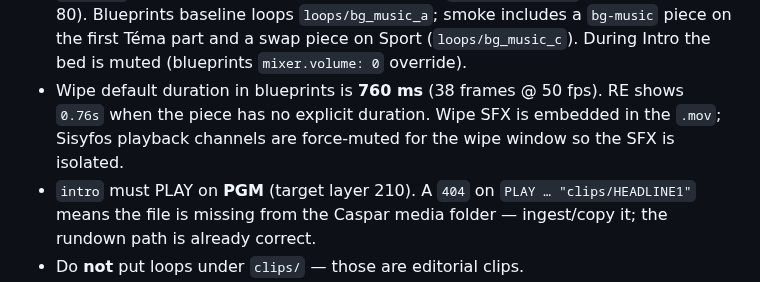
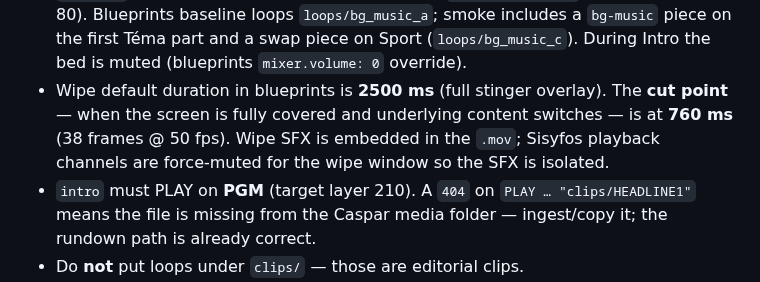
Before and after one commit to tojemoc/sofie, a Markdown page: assets/README.md, the part around the change. Rendered like a GitHub page.

Commit message:
Clarify wipe 760ms is cut point, not overlay duration
Co-authored-by: Jakub Doboš <kubo6472@users.noreply.github.com>

```diff
--- a/assets/README.md
+++ b/assets/README.md
@@ -76,10 +76,11 @@ emitting ExpectedPackages (`toPackageManagerPath`); timeline `PLAY` still uses
   layer 80). Blueprints baseline loops `loops/bg_music_a`; smoke includes a
   `bg-music` piece on the first Téma part and a swap piece on Sport (`loops/bg_music_c`).
   During Intro the bed is muted (blueprints `mixer.volume: 0` override).
-- Wipe default duration in blueprints is **760 ms** (38 frames @ 50 fps). RE shows
-  `0.76s` when the piece has no explicit duration. Wipe SFX is embedded in the
-  `.mov`; Sisyfos playback channels are force-muted for the wipe window so the
-  SFX is isolated.
+- Wipe default duration in blueprints is **2500 ms** (full stinger overlay). The
+  **cut point** — when the screen is fully covered and underlying content switches
+  — is at **760 ms** (38 frames @ 50 fps). Wipe SFX is embedded in the `.mov`;
+  Sisyfos playback channels are force-muted for the wipe window so the SFX is
+  isolated.
 - `intro` must PLAY on **PGM** (target layer 210). A `404` on
   `PLAY … "clips/HEADLINE1"` means the file is missing from the Caspar
   media folder — ingest/copy it; the rundown path is already correct.
```
